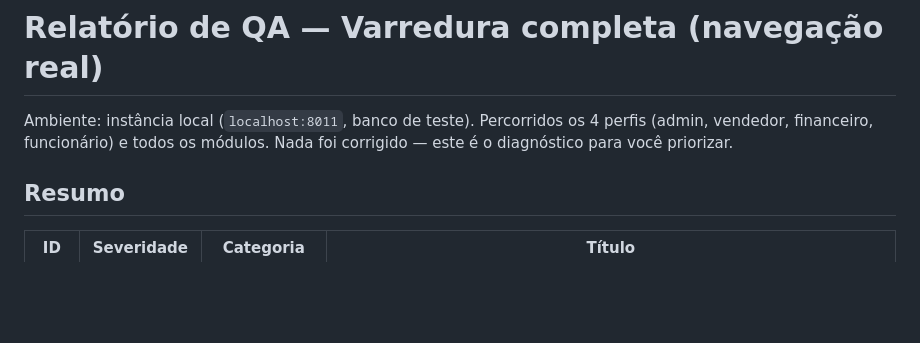
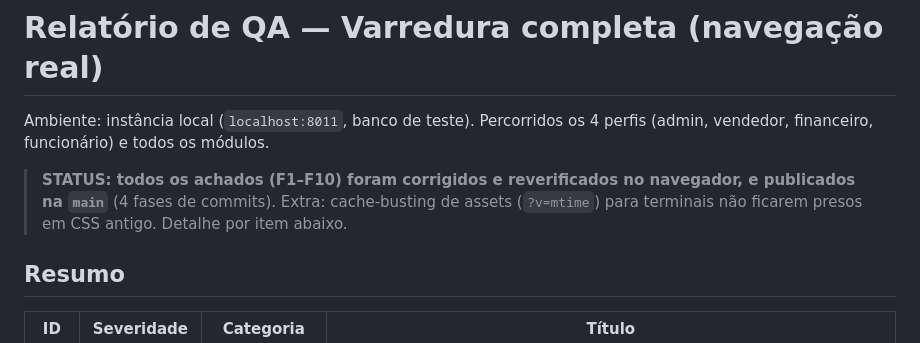
Before and after one commit to NextLayerDev/nl_softwareEstrela, a Markdown page: docs/qa-relatorio.md, the part around the change. Drawn GitHub-style; blank space fills up the shorter version.

Commit message:
docs(qa): marcar achados como resolvidos
Co-Authored-By: Claude Opus 4.8 (1M context) <noreply@anthropic.com>

```diff
--- a/docs/qa-relatorio.md
+++ b/docs/qa-relatorio.md
@@ -1,8 +1,11 @@
 # Relatório de QA — Varredura completa (navegação real)
 
 Ambiente: instância local (`localhost:8011`, banco de teste). Percorridos os 4 perfis
-(admin, vendedor, financeiro, funcionário) e todos os módulos. Nada foi corrigido —
-este é o diagnóstico para você priorizar.
+(admin, vendedor, financeiro, funcionário) e todos os módulos.
+
+> **STATUS: todos os achados (F1–F10) foram corrigidos e reverificados no navegador,
+> e publicados na `main`** (4 fases de commits). Extra: cache-busting de assets
+> (`?v=mtime`) para terminais não ficarem presos em CSS antigo. Detalhe por item abaixo.
 
 ## Resumo
 
```
